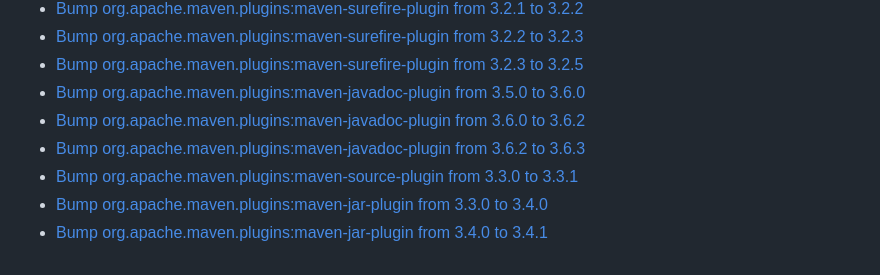
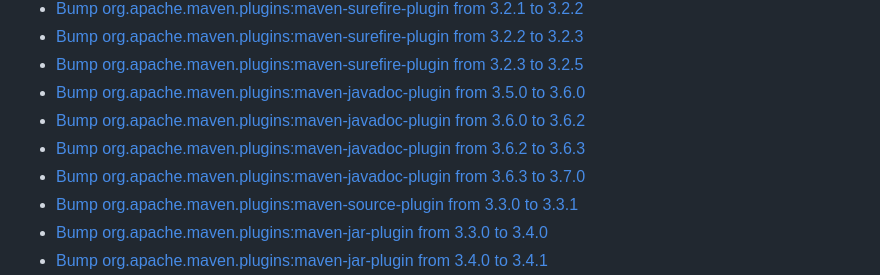
Before and after one commit to premium-minds/wicket-crudifier, a Markdown page: CHANGELOG.md, the part around the change. GitHub-like rendering.

```diff
--- a/CHANGELOG.md
+++ b/CHANGELOG.md
@@ -20,6 +20,7 @@
  - [Bump org.apache.maven.plugins:maven-javadoc-plugin from 3.5.0 to 3.6.0](https://github.com/premium-minds/wicket-crudifier/pull/97)
  - [Bump org.apache.maven.plugins:maven-javadoc-plugin from 3.6.0 to 3.6.2](https://github.com/premium-minds/wicket-crudifier/pull/99)
  - [Bump org.apache.maven.plugins:maven-javadoc-plugin from 3.6.2 to 3.6.3](https://github.com/premium-minds/wicket-crudifier/pull/102)
+ - [Bump org.apache.maven.plugins:maven-javadoc-plugin from 3.6.3 to 3.7.0](https://github.com/premium-minds/wicket-crudifier/pull/123)
  - [Bump org.apache.maven.plugins:maven-source-plugin from 3.3.0 to 3.3.1](https://github.com/premium-minds/wicket-crudifier/pull/114)
  - [Bump org.apache.maven.plugins:maven-jar-plugin from 3.3.0 to 3.4.0](https://github.com/premium-minds/wicket-crudifier/pull/118)
  - [Bump org.apache.maven.plugins:maven-jar-plugin from 3.4.0 to 3.4.1](https://github.com/premium-minds/wicket-crudifier/pull/120)
```
